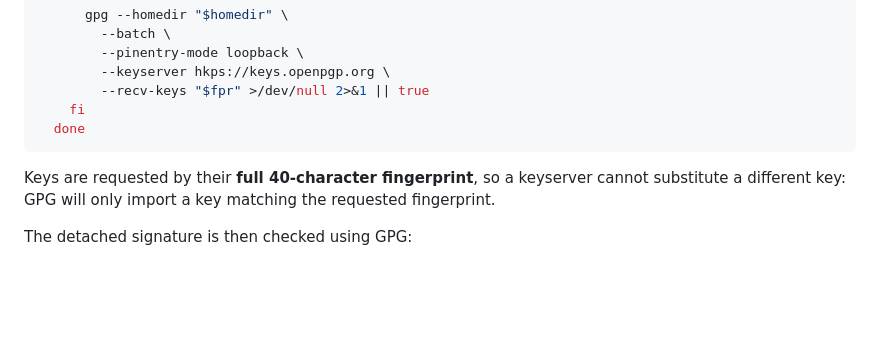
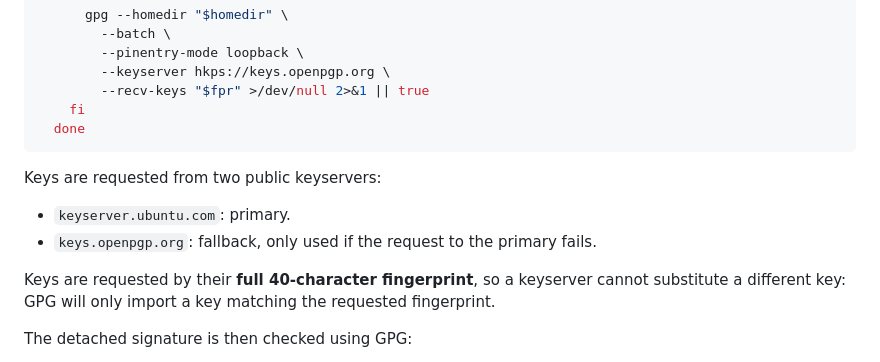
Before and after one commit to MahdiHedhli/BlackOmarchy, a Markdown page: docs/blackarch-bootstrap-compatibility.md, the part around the change. GitHub-like rendering; blank space fills up the shorter version.

Commit message:
Document keyservers for key retrieval in BlackArch
Add information about keyservers used for key retrieval.

````diff
--- a/docs/blackarch-bootstrap-compatibility.md
+++ b/docs/blackarch-bootstrap-compatibility.md
@@ -151,6 +151,10 @@ verify_keyring_package() {
     fi
   done
 ```
+Keys are requested from two public keyservers:
+
+- `keyserver.ubuntu.com`: primary.
+- `keys.openpgp.org`: fallback, only used if the request to the primary fails.
 
 Keys are requested by their **full 40-character fingerprint**, so a keyserver cannot substitute a different key: GPG will only import a key matching the requested fingerprint.
 
````
